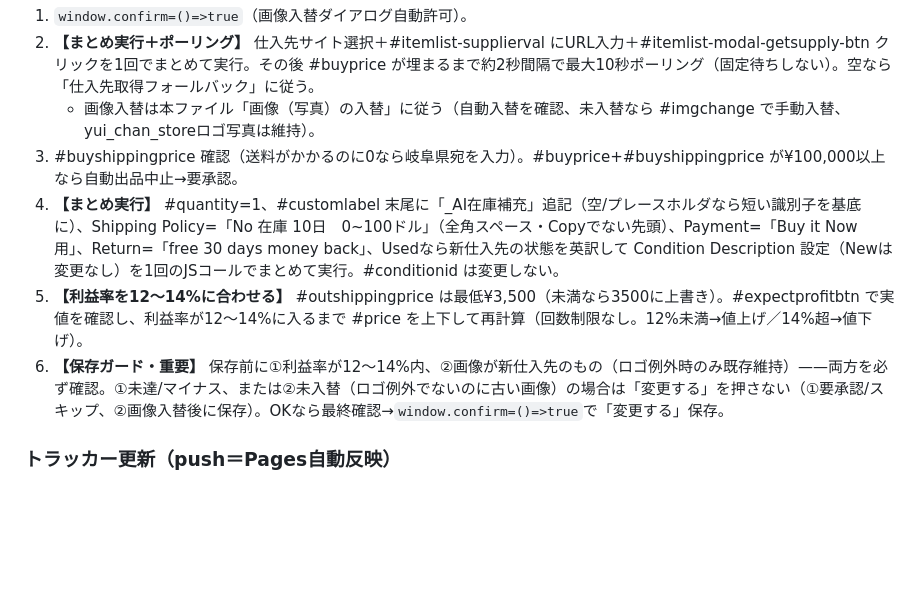
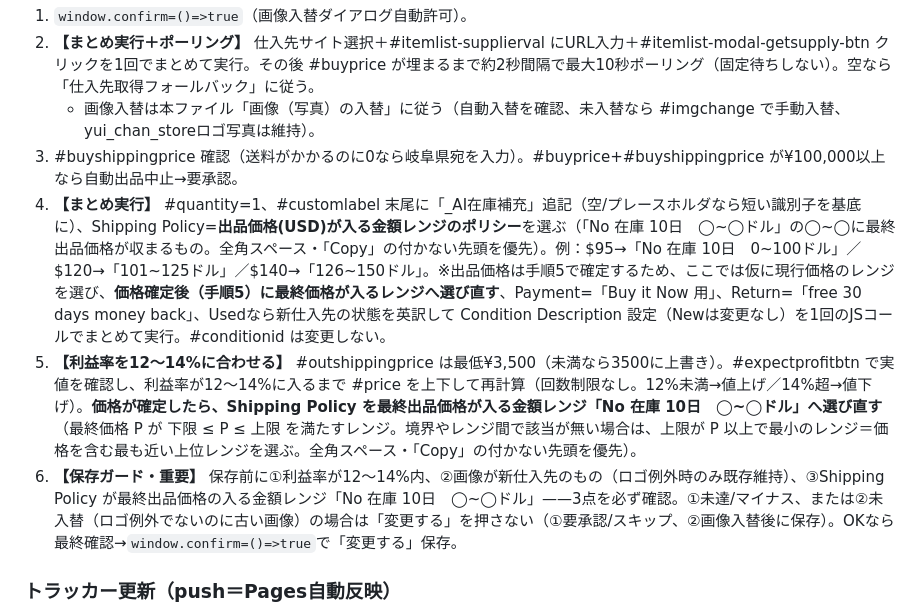
Before and after one commit to kazuakiwrx/ebaytool, a Markdown page: config/supplier_rules.md, the part around the change. Drawn GitHub-style; blank space fills up the shorter version.

Commit message:
在庫補充: Shipping Policyを出品価格の金額レンジに一致させるルールに更新(手順4/5/6)

```diff
--- a/config/supplier_rules.md
+++ b/config/supplier_rules.md
@@ -80,9 +80,9 @@
 2. **【まとめ実行＋ポーリング】** 仕入先サイト選択＋#itemlist-supplierval にURL入力＋#itemlist-modal-getsupply-btn クリックを1回でまとめて実行。その後 #buyprice が埋まるまで約2秒間隔で最大10秒ポーリング（固定待ちしない）。空なら「仕入先取得フォールバック」に従う。
    - 画像入替は本ファイル「画像（写真）の入替」に従う（自動入替を確認、未入替なら #imgchange で手動入替、yui_chan_storeロゴ写真は維持）。
 3. #buyshippingprice 確認（送料がかかるのに0なら岐阜県宛を入力）。#buyprice+#buyshippingprice が¥100,000以上なら自動出品中止→要承認。
-4. **【まとめ実行】** #quantity=1、#customlabel 末尾に「_AI在庫補充」追記（空/プレースホルダなら短い識別子を基底に）、Shipping Policy=「No 在庫 10日　0~100ドル」（全角スペース・Copyでない先頭）、Payment=「Buy it Now 用」、Return=「free 30 days money back」、Usedなら新仕入先の状態を英訳して Condition Description 設定（Newは変更なし）を1回のJSコールでまとめて実行。#conditionid は変更しない。
-5. **【利益率を12〜14%に合わせる】** #outshippingprice は最低¥3,500（未満なら3500に上書き）。#expectprofitbtn で実値を確認し、利益率が12〜14%に入るまで #price を上下して再計算（回数制限なし。12%未満→値上げ／14%超→値下げ）。
-6. **【保存ガード・重要】** 保存前に①利益率が12〜14%内、②画像が新仕入先のもの（ロゴ例外時のみ既存維持）——両方を必ず確認。①未達/マイナス、または②未入替（ロゴ例外でないのに古い画像）の場合は「変更する」を押さない（①要承認/スキップ、②画像入替後に保存）。OKなら最終確認→`window.confirm=()=>true`で「変更する」保存。
+4. **【まとめ実行】** #quantity=1、#customlabel 末尾に「_AI在庫補充」追記（空/プレースホルダなら短い識別子を基底に）、Shipping Policy=**出品価格(USD)が入る金額レンジのポリシー**を選ぶ（「No 在庫 10日　◯~◯ドル」の◯~◯に最終出品価格が収まるもの。全角スペース・「Copy」の付かない先頭を優先）。例：$95→「No 在庫 10日　0~100ドル」／$120→「101~125ドル」／$140→「126~150ドル」。※出品価格は手順5で確定するため、ここでは仮に現行価格のレンジを選び、**価格確定後（手順5）に最終価格が入るレンジへ選び直す**、Payment=「Buy it Now 用」、Return=「free 30 days money back」、Usedなら新仕入先の状態を英訳して Condition Description 設定（Newは変更なし）を1回のJSコールでまとめて実行。#conditionid は変更しない。
+5. **【利益率を12〜14%に合わせる】** #outshippingprice は最低¥3,500（未満なら3500に上書き）。#expectprofitbtn で実値を確認し、利益率が12〜14%に入るまで #price を上下して再計算（回数制限なし。12%未満→値上げ／14%超→値下げ）。**価格が確定したら、Shipping Policy を最終出品価格が入る金額レンジ「No 在庫 10日　◯~◯ドル」へ選び直す**（最終価格 P が 下限 ≤ P ≤ 上限 を満たすレンジ。境界やレンジ間で該当が無い場合は、上限が P 以上で最小のレンジ＝価格を含む最も近い上位レンジを選ぶ。全角スペース・「Copy」の付かない先頭を優先）。
+6. **【保存ガード・重要】** 保存前に①利益率が12〜14%内、②画像が新仕入先のもの（ロゴ例外時のみ既存維持）、③Shipping Policy が最終出品価格の入る金額レンジ「No 在庫 10日　◯~◯ドル」——3点を必ず確認。①未達/マイナス、または②未入替（ロゴ例外でないのに古い画像）の場合は「変更する」を押さない（①要承認/スキップ、②画像入替後に保存）。OKなら最終確認→`window.confirm=()=>true`で「変更する」保存。
 
 ### トラッカー更新（push＝Pages自動反映）
 - /tmp に ebaytool を git clone --depth 1 → docs/zaiko_hoju_tracker.html を更新 → commit → git push（GitHub Pagesが自動反映）。GitHubトークンは catawiki-daily-update/SKILL.md のもの。
```
